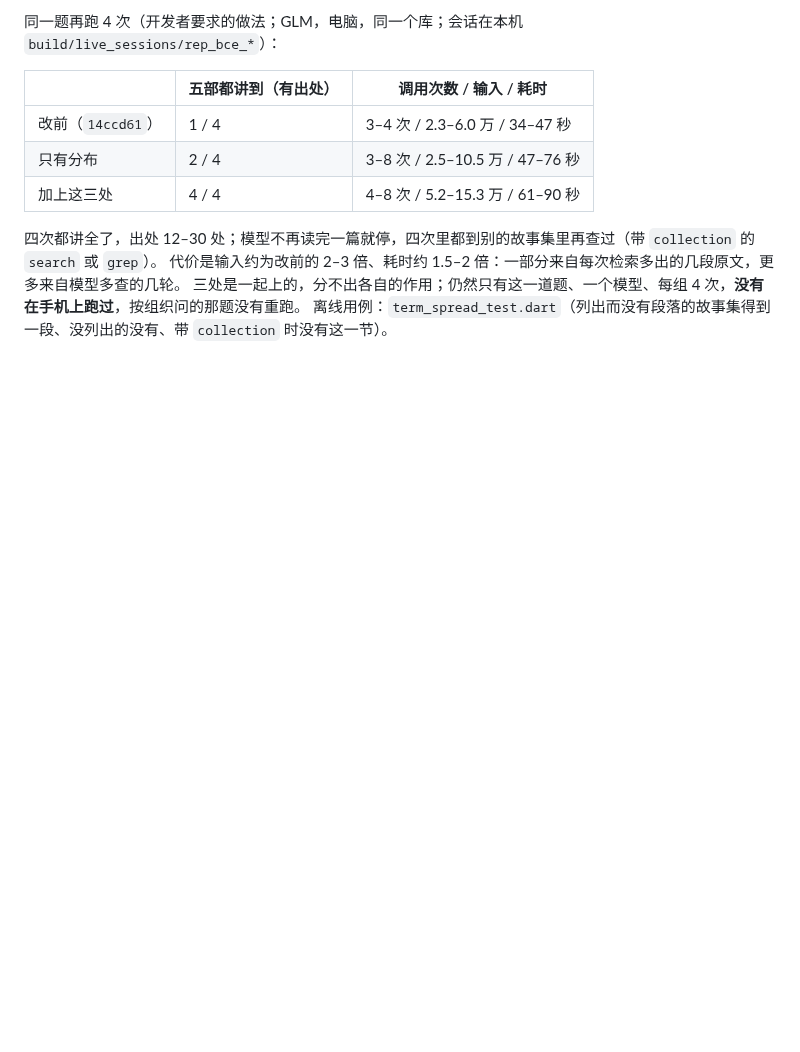
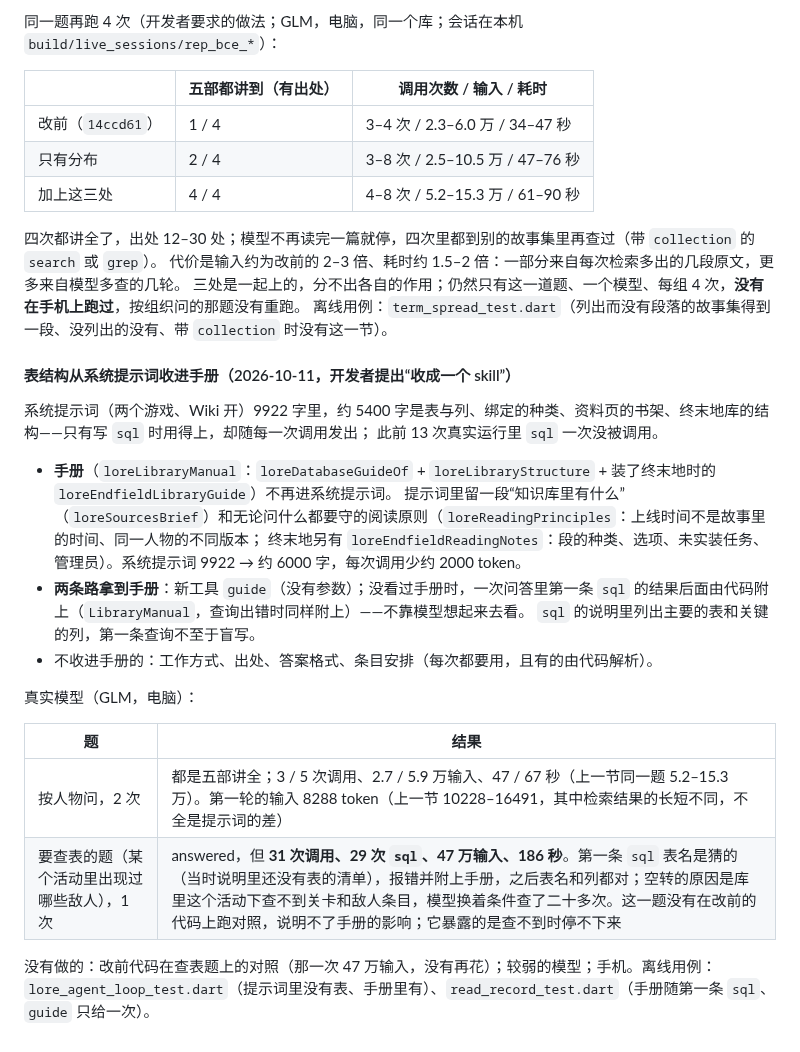
Before and after one commit to hhikr/ArkLores, a Markdown page: docs/R17_TOOL_AGENT.md, the part around the change. Drawn GitHub-style; blank space fills up the shorter version.

Commit message:
Docs: the manual - what left the system prompt, and the three live runs

```diff
--- a/docs/R17_TOOL_AGENT.md
+++ b/docs/R17_TOOL_AGENT.md
@@ -687,3 +687,23 @@ R17c 剩下的引号只是「二哥」「岁」这类称谓。缪因一题开头
 代价是输入约为改前的 2–3 倍、耗时约 1.5–2 倍：一部分来自每次检索多出的几段原文，更多来自模型多查的几轮。
 三处是一起上的，分不出各自的作用；仍然只有这一道题、一个模型、每组 4 次，**没有在手机上跑过**，按组织问的那题没有重跑。
 离线用例：`term_spread_test.dart`（列出而没有段落的故事集得到一段、没列出的没有、带 `collection` 时没有这一节）。
+#### 表结构从系统提示词收进手册（2026-10-11，开发者提出“收成一个 skill”）
+
+系统提示词（两个游戏、Wiki 开）9922 字里，约 5400 字是表与列、绑定的种类、资料页的书架、终末地库的结构——只有写 `sql` 时用得上，却随每一次调用发出；
+此前 13 次真实运行里 `sql` 一次没被调用。
+
+- **手册**（`loreLibraryManual`：`loreDatabaseGuideOf` + `loreLibraryStructure` + 装了终末地时的 `loreEndfieldLibraryGuide`）不再进系统提示词。
+  提示词里留一段“知识库里有什么”（`loreSourcesBrief`）和无论问什么都要守的阅读原则（`loreReadingPrinciples`：上线时间不是故事里的时间、同一人物的不同版本；
+  终末地另有 `loreEndfieldReadingNotes`：段的种类、选项、未实装任务、管理员）。系统提示词 9922 → 约 6000 字，每次调用少约 2000 token。
+- **两条路拿到手册**：新工具 `guide`（没有参数）；没看过手册时，一次问答里第一条 `sql` 的结果后面由代码附上（`LibraryManual`，查询出错时同样附上）——不靠模型想起来去看。
+  `sql` 的说明里列出主要的表和关键的列，第一条查询不至于盲写。
+- 不收进手册的：工作方式、出处、答案格式、条目安排（每次都要用，且有的由代码解析）。
+
+真实模型（GLM，电脑）：
+
+| 题 | 结果 |
+|---|---|
+| 按人物问，2 次 | 都是五部讲全；3 / 5 次调用、2.7 / 5.9 万输入、47 / 67 秒（上一节同一题 5.2–15.3 万）。第一轮的输入 8288 token（上一节 10228–16491，其中检索结果的长短不同，不全是提示词的差） |
+| 要查表的题（某个活动里出现过哪些敌人），1 次 | answered，但 **31 次调用、29 次 `sql`、47 万输入、186 秒**。第一条 `sql` 表名是猜的（当时说明里还没有表的清单），报错并附上手册，之后表名和列都对；空转的原因是库里这个活动下查不到关卡和敌人条目，模型换着条件查了二十多次。这一题没有在改前的代码上跑对照，说明不了手册的影响；它暴露的是查不到时停不下来 |
+
+没有做的：改前代码在查表题上的对照（那一次 47 万输入，没有再花）；较弱的模型；手机。离线用例：`lore_agent_loop_test.dart`（提示词里没有表、手册里有）、`read_record_test.dart`（手册随第一条 `sql`、`guide` 只给一次）。
```
Also changed, not shown: CLAUDE.md (+6 -1 lines), docs/ASK_0.14_HANDOFF.md (+2 -0 lines).
